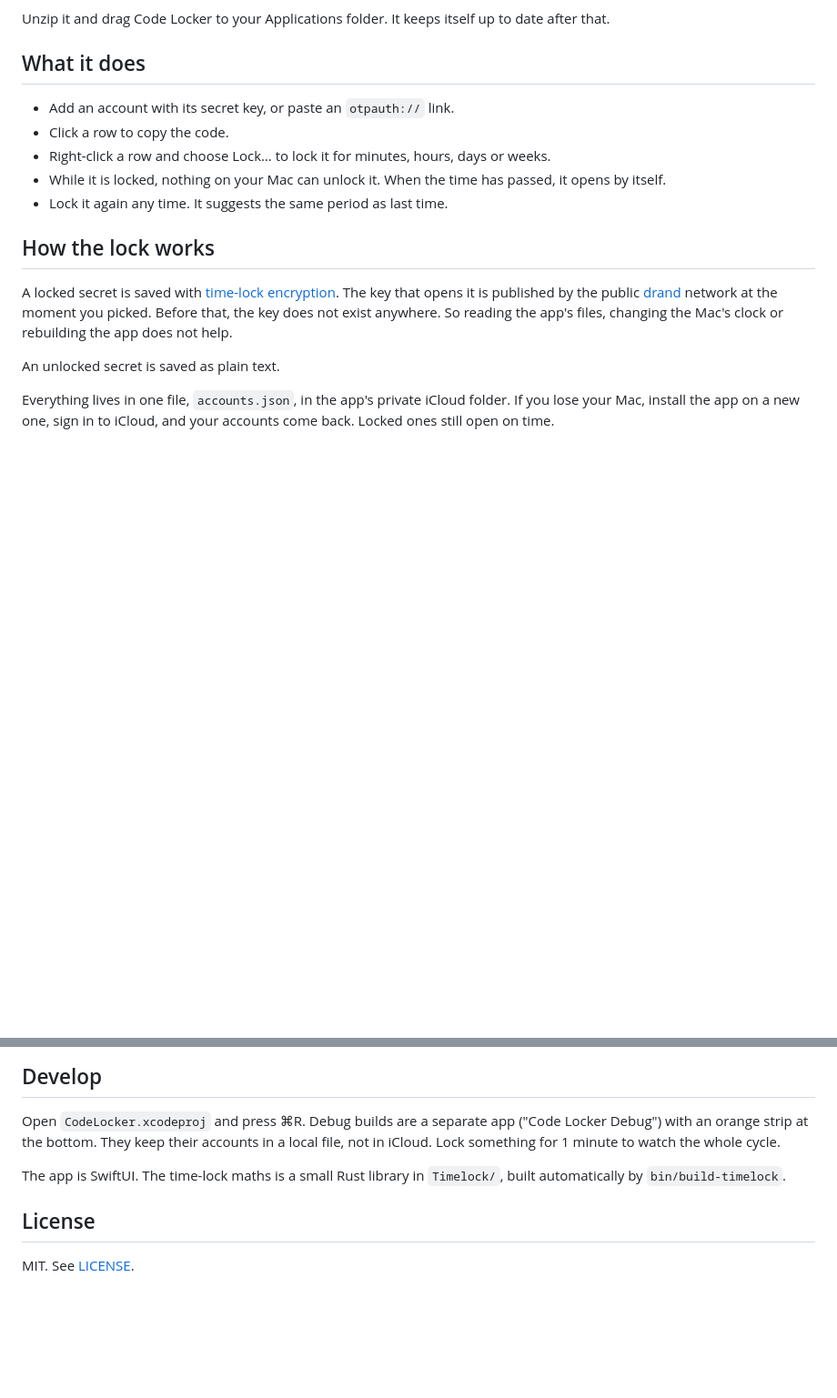
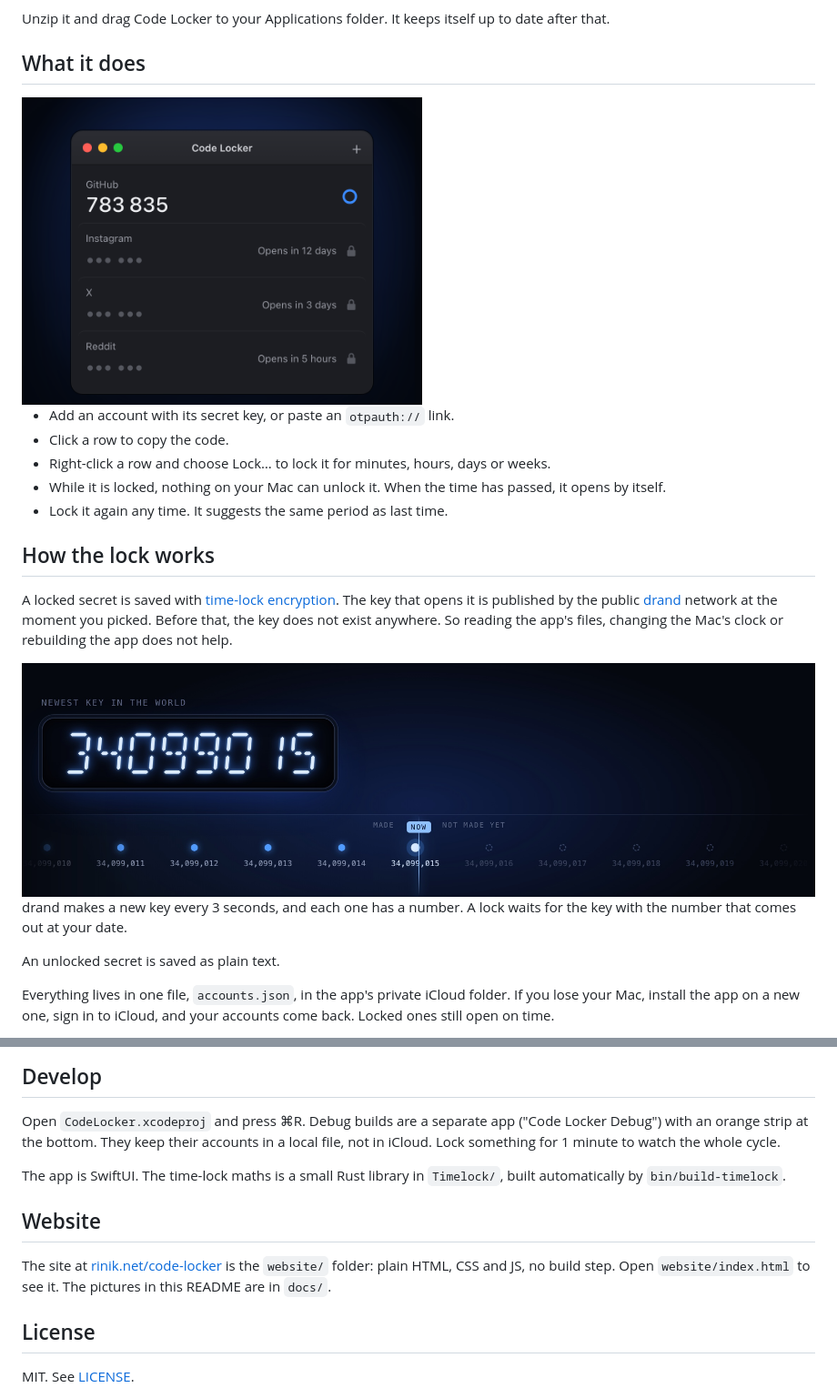
Before and after one commit to vojto/code-locker, a Markdown page: README.md, 2 parts joined by grey strips. Shown at 91% size. GitHub-like rendering; pictures changed too: docs/app.png (added), docs/keys.jpg (added); blank space fills up the shorter version.

```diff
--- a/README.md
+++ b/README.md
@@ -18,6 +20,8 @@ to date after that.
 
 ## What it does
 
+<img src="docs/app.png" alt="The Code Locker window. GitHub shows a code. Instagram, X and Reddit are locked and show when they open." width="440">
+
 - Add an account with its secret key, or paste an `otpauth://` link.
 - Click a row to copy the code.
 - Right-click a row and choose Lock… to lock it for minutes, hours, days or weeks.
@@ -31,6 +35,11 @@ A locked secret is saved with [time-lock encryption](https://docs.drand.love/doc
 The key that opens it is published by the public [drand](https://drand.love) network
 at the moment you picked. Before that, the key does not exist anywhere. So reading
 the app's files, changing the Mac's clock or rebuilding the app does not help.
+
+<img src="docs/keys.jpg" alt="drand keys by number. The ones left of now are made. The ones right of now are not made yet." width="100%">
+
+drand makes a new key every 3 seconds, and each one has a number. A lock waits
+for the key with the number that comes out at your date.
 
 An unlocked secret is saved as plain text.
 
@@ -99,6 +108,12 @@ the whole cycle.
 The app is SwiftUI. The time-lock maths is a small Rust library in `Timelock/`,
 built automatically by `bin/build-timelock`.
 
+## Website
+
+The site at [rinik.net/code-locker](https://rinik.net/code-locker) is the
+`website/` folder: plain HTML, CSS and JS, no build step. Open
+`website/index.html` to see it. The pictures in this README are in `docs/`.
+
 ## License
 
 MIT. See [LICENSE](LICENSE).
```
Also changed, not shown: other parts of README.md (+2 -0 lines), docs/hero.jpg (added), website/og.jpg (added), 1 other file.
